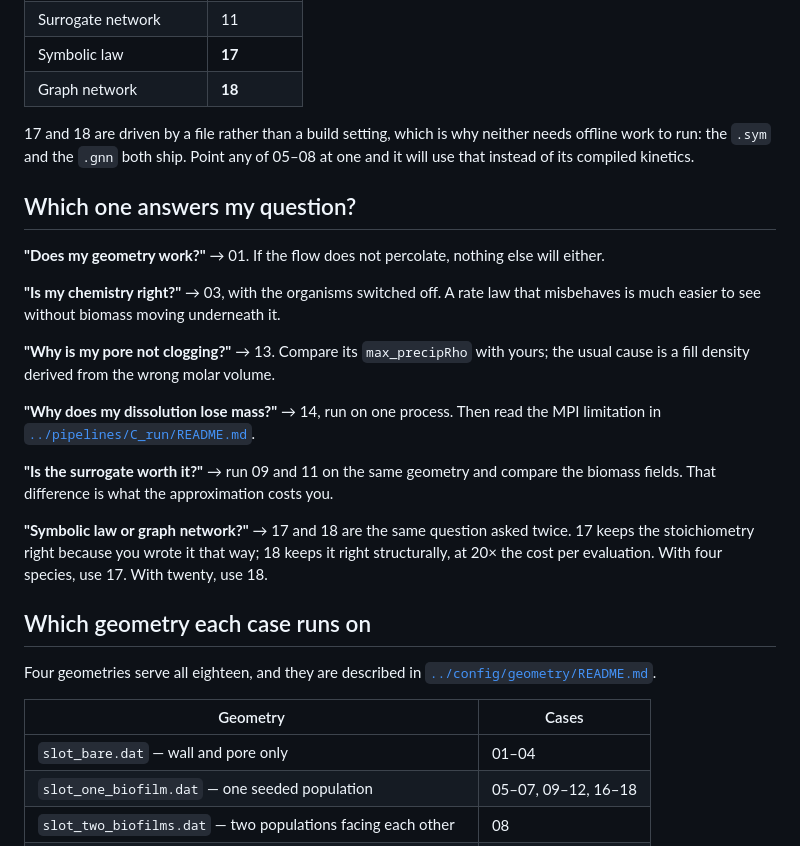
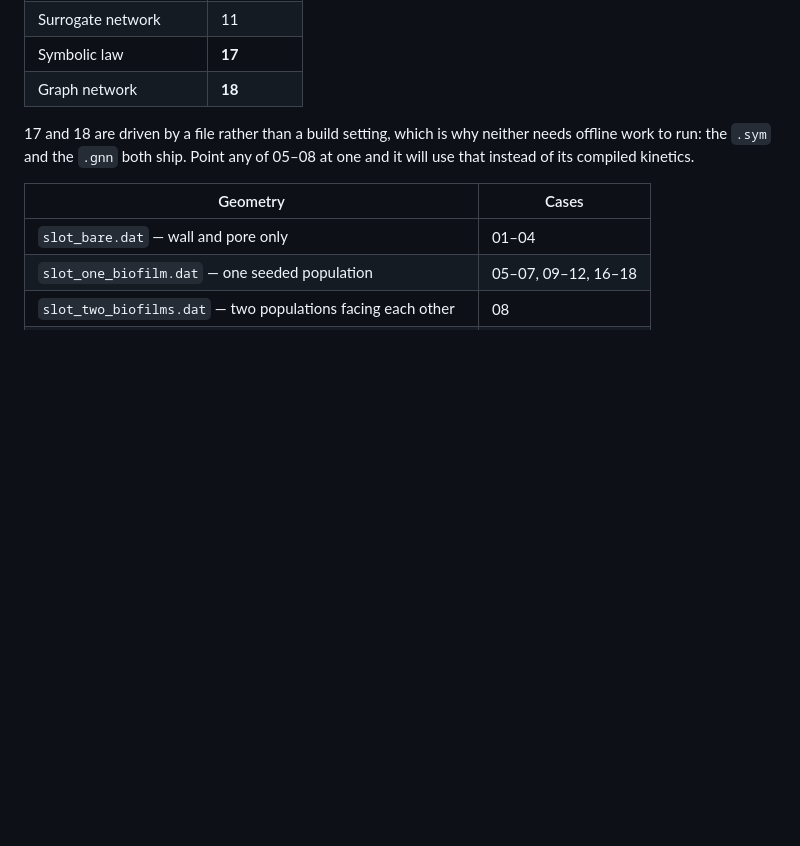
Before and after one commit to shahram444/CompLaB3D-GEMS, a Markdown page: examples/README.md, the part around the change. Rendered like a GitHub page; blank space fills up the shorter version.

```diff
--- a/examples/README.md
+++ b/examples/README.md
@@ -87,33 +87,6 @@ the file they read.
 needs offline work to run: the `.sym` and the `.gnn` both ship. Point any of
 05–08 at one and it will use that instead of its compiled kinetics.
 
-## Which one answers my question?
-
-**"Does my geometry work?"** → 01. If the flow does not percolate, nothing else
-will either.
-
-**"Is my chemistry right?"** → 03, with the organisms switched off. A rate law
-that misbehaves is much easier to see without biomass moving underneath it.
-
-**"Why is my pore not clogging?"** → 13. Compare its `max_precipRho` with yours;
-the usual cause is a fill density derived from the wrong molar volume.
-
-**"Why does my dissolution lose mass?"** → 14, run on one process. Then read the
-MPI limitation in [`../pipelines/C_run/README.md`](../pipelines/C_run/README.md).
-
-**"Is the surrogate worth it?"** → run 09 and 11 on the same geometry and
-compare the biomass fields. That difference is what the approximation costs you.
-
-**"Symbolic law or graph network?"** → 17 and 18 are the same question asked
-twice. 17 keeps the stoichiometry right because you wrote it that way; 18 keeps
-it right structurally, at 20× the cost per evaluation. With four species, use
-17. With twenty, use 18.
-
-## Which geometry each case runs on
-
-Four geometries serve all eighteen, and they are described in
-[`../config/geometry/README.md`](../config/geometry/README.md).
-
 | Geometry | Cases |
 |---|---|
 | `slot_bare.dat` — wall and pore only | 01–04 |
```
